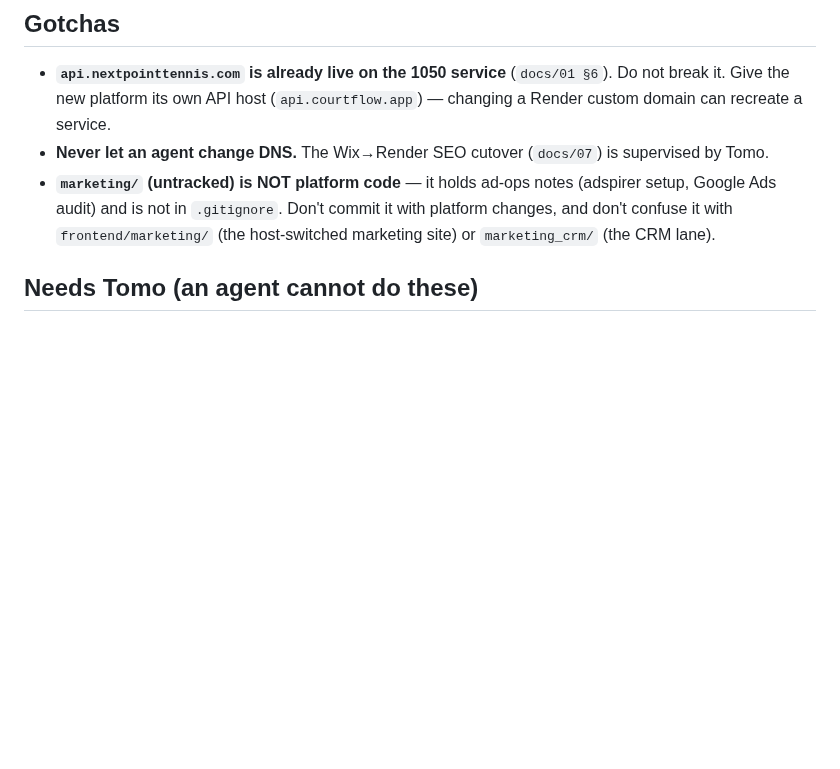
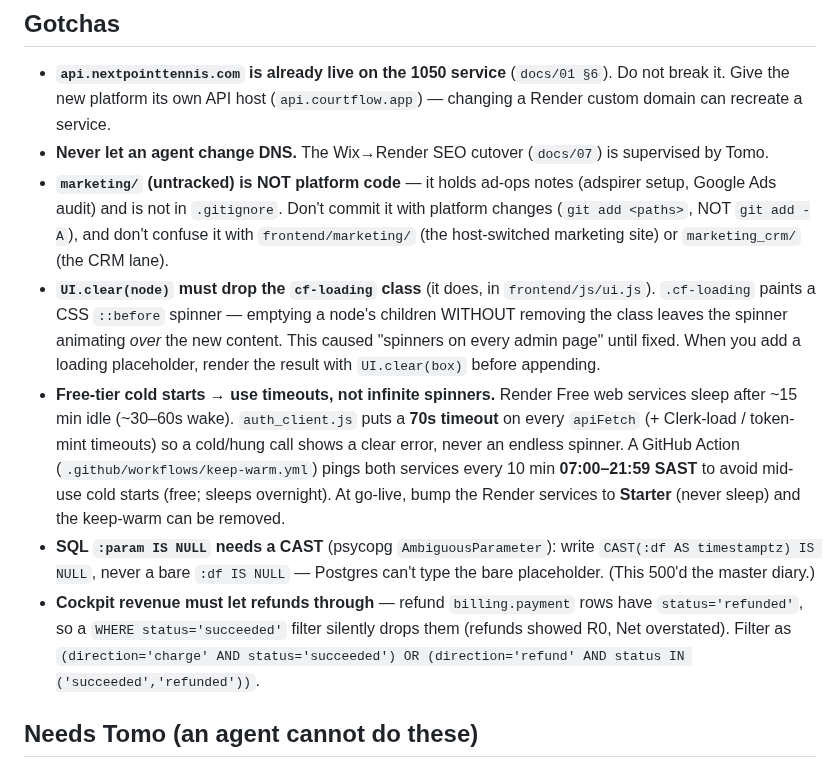
Before and after one commit to NxtPoint/courtflow, a Markdown page: CLAUDE.md, the part around the change. GitHub-like rendering; blank space fills up the shorter version.

Commit message:
Docs close-out: capture today's gotchas (spinner/cf-loading, cold-start timeouts, keep-warm, SQL IS NULL cast, cockpit refund filter) + keep-warm Action in INVENTORY
Co-Authored-By: Claude Opus 4.8 (1M context) <noreply@anthropic.com>

```diff
--- a/CLAUDE.md
+++ b/CLAUDE.md
@@ -260,8 +260,24 @@ There is no test runner yet; create one. Each phase has a concrete "done when":
   recreate a service.
 - **Never let an agent change DNS.** The Wix→Render SEO cutover (`docs/07`) is supervised by Tomo.
 - **`marketing/` (untracked) is NOT platform code** — it holds ad-ops notes (adspirer setup, Google Ads
-  audit) and is not in `.gitignore`. Don't commit it with platform changes, and don't confuse it with
-  `frontend/marketing/` (the host-switched marketing site) or `marketing_crm/` (the CRM lane).
+  audit) and is not in `.gitignore`. Don't commit it with platform changes (`git add <paths>`, NOT
+  `git add -A`), and don't confuse it with `frontend/marketing/` (the host-switched marketing site) or
+  `marketing_crm/` (the CRM lane).
+- **`UI.clear(node)` must drop the `cf-loading` class** (it does, in `frontend/js/ui.js`). `.cf-loading`
+  paints a CSS `::before` spinner — emptying a node's children WITHOUT removing the class leaves the spinner
+  animating *over* the new content. This caused "spinners on every admin page" until fixed. When you add a
+  loading placeholder, render the result with `UI.clear(box)` before appending.
+- **Free-tier cold starts → use timeouts, not infinite spinners.** Render Free web services sleep after
+  ~15 min idle (~30–60s wake). `auth_client.js` puts a **70s timeout** on every `apiFetch` (+ Clerk-load /
+  token-mint timeouts) so a cold/hung call shows a clear error, never an endless spinner. A GitHub Action
+  (`.github/workflows/keep-warm.yml`) pings both services every 10 min **07:00–21:59 SAST** to avoid mid-use
+  cold starts (free; sleeps overnight). At go-live, bump the Render services to **Starter** (never sleep)
+  and the keep-warm can be removed.
+- **SQL `:param IS NULL` needs a CAST** (psycopg `AmbiguousParameter`): write `CAST(:df AS timestamptz) IS
+  NULL`, never a bare `:df IS NULL` — Postgres can't type the bare placeholder. (This 500'd the master diary.)
+- **Cockpit revenue must let refunds through** — refund `billing.payment` rows have `status='refunded'`, so a
+  `WHERE status='succeeded'` filter silently drops them (refunds showed R0, Net overstated). Filter as
+  `(direction='charge' AND status='succeeded') OR (direction='refund' AND status IN ('succeeded','refunded'))`.
 
 ## Needs Tomo (an agent cannot do these)
 See the `BUILD_PROMPT.md` pre-flight checklist: `DATABASE_URL`, a new Clerk app, S3/SES, Klaviyo sender
```
Also changed, not shown: docs/specs/INVENTORY.md (+4 -0 lines).
